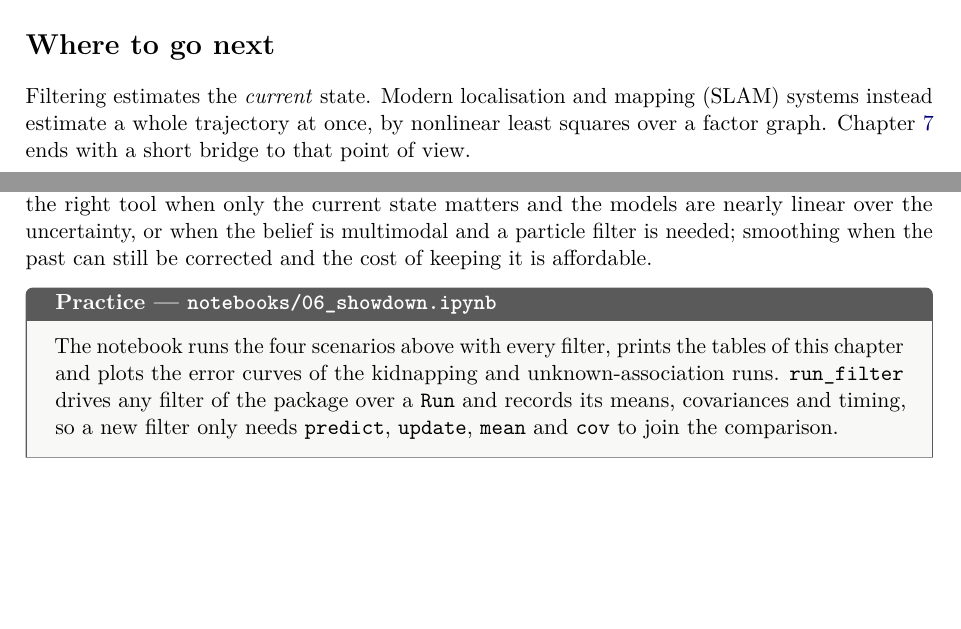
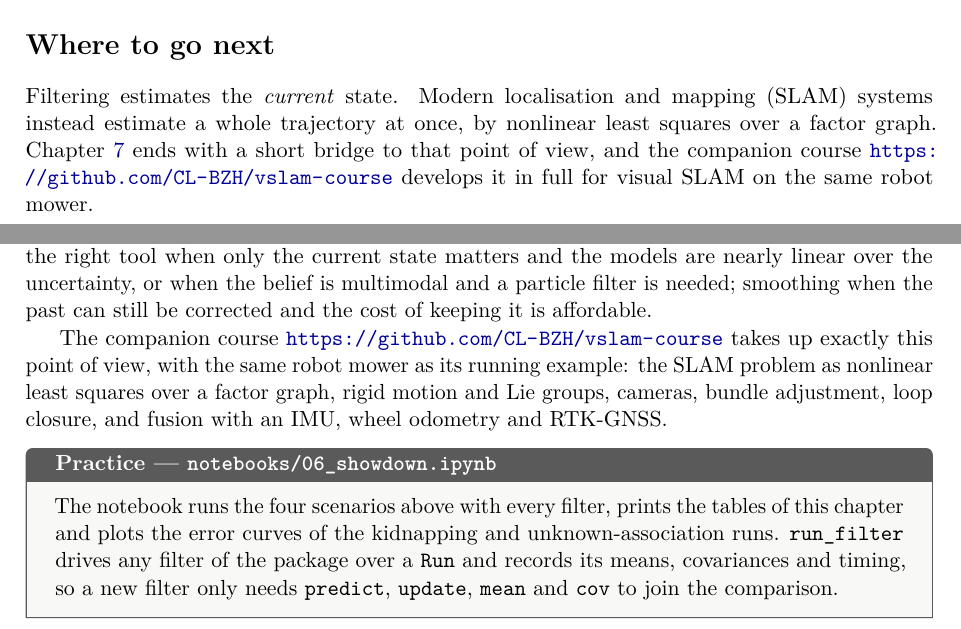
Before and after one commit to CL-BZH/Bayesian_Filters, a LaTeX thesis (book/main.tex, which reads book/chapters/00-preface.tex, book/chapters/07-choosing.tex): two parts of pages 5 and 49 of 53, joined at a grey line, cut so that both start at the same text, the shorter picture padded with empty space. Compiled offline with pdfLaTeX.

Commit message:
Point to the vslam-course as the sequel on smoothing and SLAM

```diff
--- a/book/chapters/00-preface.tex
+++ b/book/chapters/00-preface.tex
@@ -77,4 +77,6 @@ by the notebooks.
 Filtering estimates the \emph{current} state. Modern localisation and
 mapping (SLAM) systems instead estimate a whole trajectory at once, by
 nonlinear least squares over a factor graph. Chapter~\ref{ch:choosing}
-ends with a short bridge to that point of view.
+ends with a short bridge to that point of view, and the companion course
+\url{https://github.com/CL-BZH/vslam-course} develops it in full for
+visual SLAM on the same robot mower.
--- a/book/chapters/07-choosing.tex
+++ b/book/chapters/07-choosing.tex
@@ -176,6 +176,12 @@ when the belief is multimodal and a particle filter is needed; smoothing
 when the past can still be corrected and the cost of keeping it is
 affordable.
 
+The companion course \url{https://github.com/CL-BZH/vslam-course} takes
+up exactly this point of view, with the same robot mower as its running
+example: the SLAM problem as nonlinear least squares over a factor graph,
+rigid motion and Lie groups, cameras, bundle adjustment, loop closure, and
+fusion with an IMU, wheel odometry and RTK-GNSS.
+
 \begin{practice}[\nb{06\_showdown.ipynb}]
 The notebook runs the four scenarios above with every filter, prints the
 tables of this chapter and plots the error curves of the kidnapping and
```
Also changed, not shown: book/chapters/references.tex (+2 -0 lines), README.md, book/main.pdf.
